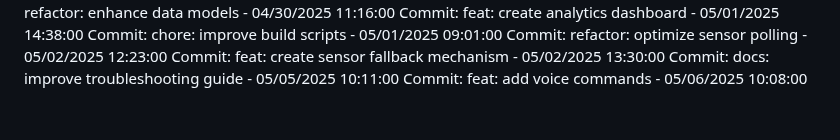
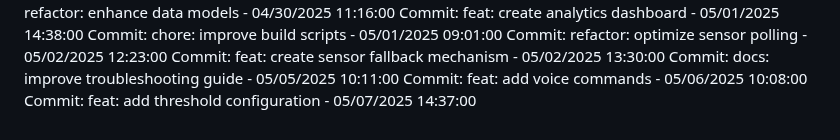
Before and after one commit to Pandiharshan/bus_alert_system, a Markdown page: full stack/SmartDeskLightMonitor/README.md, the part around the change. GitHub-like rendering.

Commit message:
feat: add threshold configuration

```diff
--- a/full stack/SmartDeskLightMonitor/README.md
+++ b/full stack/SmartDeskLightMonitor/README.md
@@ -233,3 +233,4 @@ Commit: refactor: optimize sensor polling - 05/02/2025 12:23:00
 Commit: feat: create sensor fallback mechanism - 05/02/2025 13:30:00
 Commit: docs: improve troubleshooting guide - 05/05/2025 10:11:00
 Commit: feat: add voice commands - 05/06/2025 10:08:00
+Commit: feat: add threshold configuration - 05/07/2025 14:37:00
```
